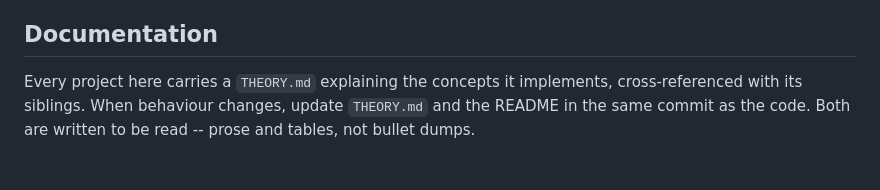
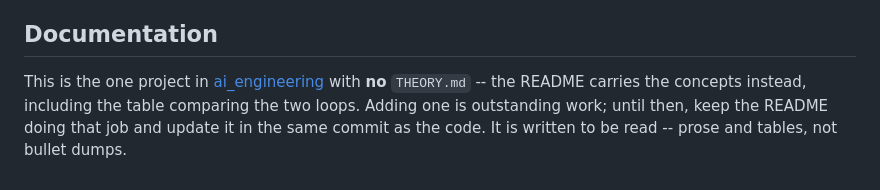
Before and after one commit to alexisinwork/ai_agents, a Markdown page: AGENTS.md, the part around the change. GitHub-like rendering.

Commit message:
Correct the Documentation section
This project has no THEORY.md; the previous text claimed it did.

Co-Authored-By: Claude Opus 5 <noreply@anthropic.com>

```diff
--- a/AGENTS.md
+++ b/AGENTS.md
@@ -81,7 +81,9 @@ this as-is.
 
 ## Documentation
 
-Every project here carries a `THEORY.md` explaining the concepts it implements,
-cross-referenced with its siblings. When behaviour changes, update `THEORY.md`
-and the README in the same commit as the code. Both are written to be read --
-prose and tables, not bullet dumps.
+This is the one project in
+[ai_engineering](https://github.com/alexisinwork/ai_engineering) with **no**
+`THEORY.md` -- the README carries the concepts instead, including the table
+comparing the two loops. Adding one is outstanding work; until then, keep the
+README doing that job and update it in the same commit as the code. It is
+written to be read -- prose and tables, not bullet dumps.
```
